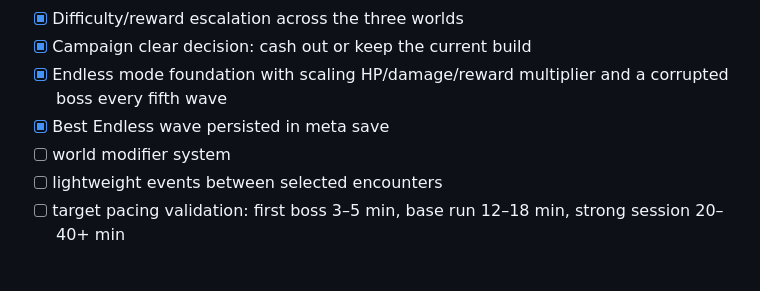
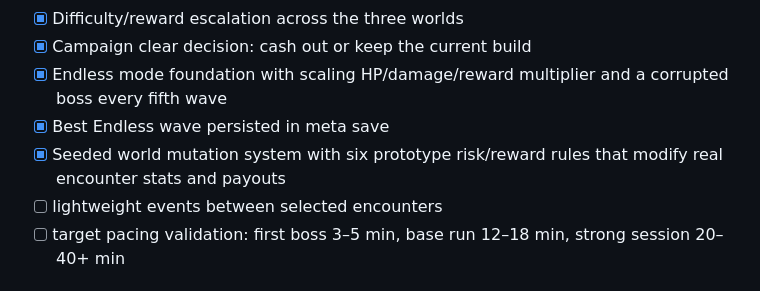
Before and after one commit to ivangemini/Game3, a Markdown page: ROADMAP.md, the part around the change. Drawn GitHub-style.

Commit message:
docs: mark seeded world mutations implemented

```diff
--- a/ROADMAP.md
+++ b/ROADMAP.md
@@ -55,7 +55,7 @@
 - [x] Campaign clear decision: cash out or keep the current build
 - [x] Endless mode foundation with scaling HP/damage/reward multiplier and a corrupted boss every fifth wave
 - [x] Best Endless wave persisted in meta save
-- [ ] world modifier system
+- [x] Seeded world mutation system with six prototype risk/reward rules that modify real encounter stats and payouts
 - [ ] lightweight events between selected encounters
 - [ ] target pacing validation: first boss 3–5 min, base run 12–18 min, strong session 20–40+ min
 
```
